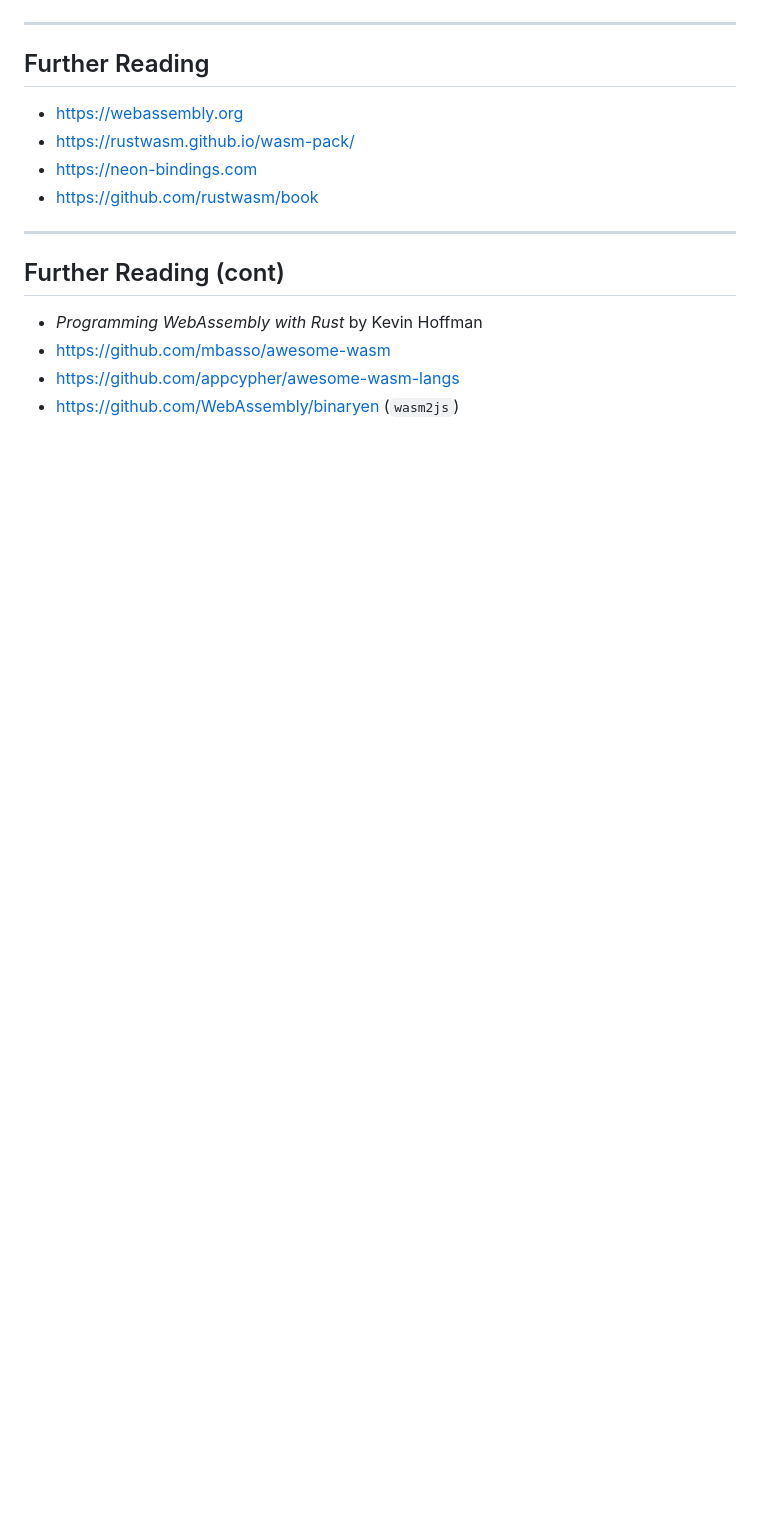
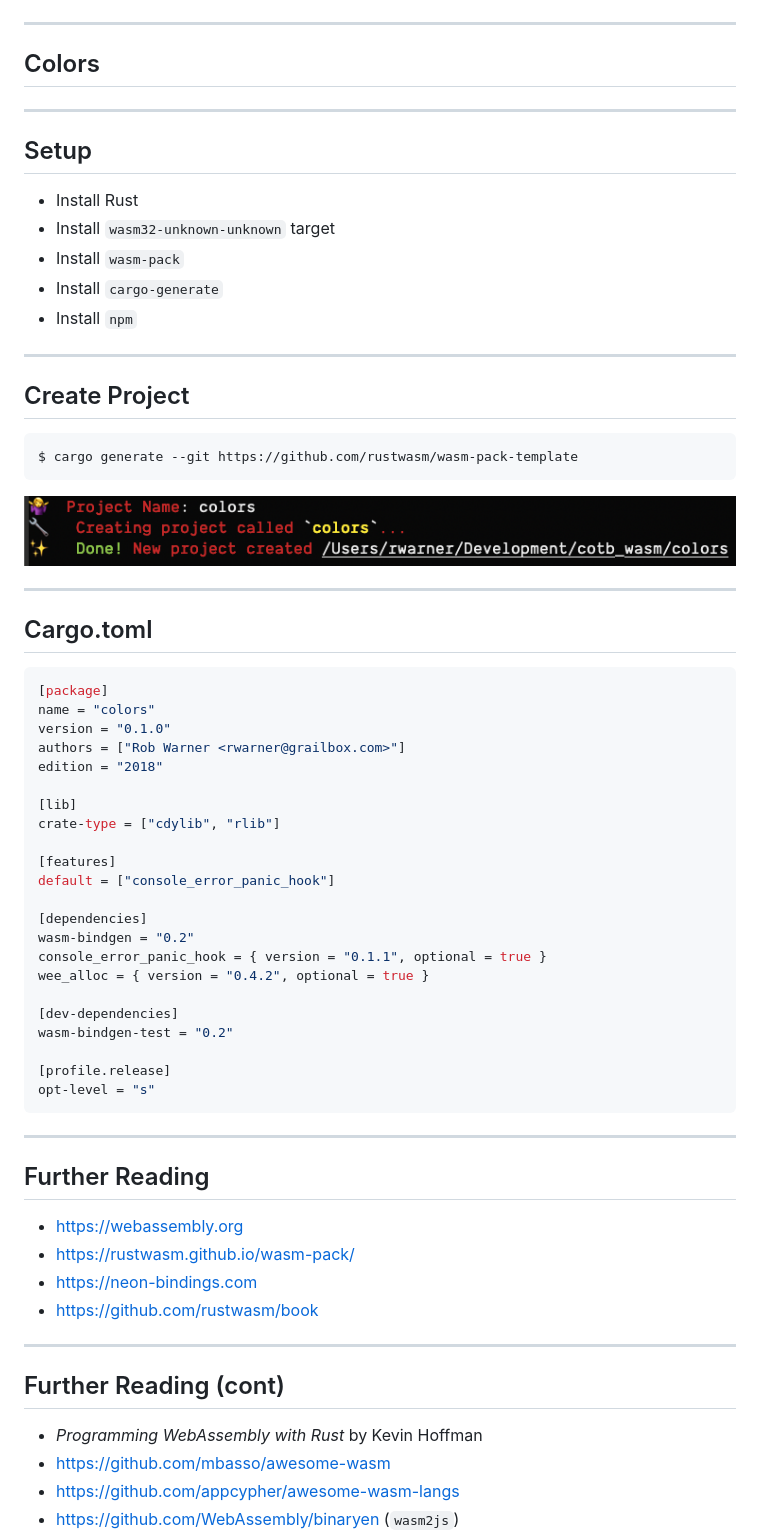
Before and after one commit to hoop33/cotb_wasm, a Markdown page: webassembly.md, the part around the change. Rendered like a GitHub page; pictures changed too: images/cargo-generate.png (added); blank space fills up the shorter version.

Commit message:
Start colors project

````diff
--- a/webassembly.md
+++ b/webassembly.md
@@ -207,6 +207,59 @@ rhs.addEventListener('change', adder);
 
 ---
 
+## Colors
+
+---
+
+## Setup
+
+* Install Rust
+* Install `wasm32-unknown-unknown` target
+* Install `wasm-pack`
+* Install `cargo-generate`
+* Install `npm`
+
+---
+
+## Create Project
+
+```sh
+$ cargo generate --git https://github.com/rustwasm/wasm-pack-template
+```
+
+![inline](./images/cargo-generate.png)
+
+---
+
+## Cargo.toml
+
+```toml
+[package]
+name = "colors"
+version = "0.1.0"
+authors = ["Rob Warner <rwarner@grailbox.com>"]
+edition = "2018"
+
+[lib]
+crate-type = ["cdylib", "rlib"]
+
+[features]
+default = ["console_error_panic_hook"]
+
+[dependencies]
+wasm-bindgen = "0.2"
+console_error_panic_hook = { version = "0.1.1", optional = true }
+wee_alloc = { version = "0.4.2", optional = true }
+
+[dev-dependencies]
+wasm-bindgen-test = "0.2"
+
+[profile.release]
+opt-level = "s"
+```
+
+---
+
 ## Further Reading
 
 * https://webassembly.org
````
Also changed, not shown: colors/README.md (added, +69 -0 lines), 10 other files.
